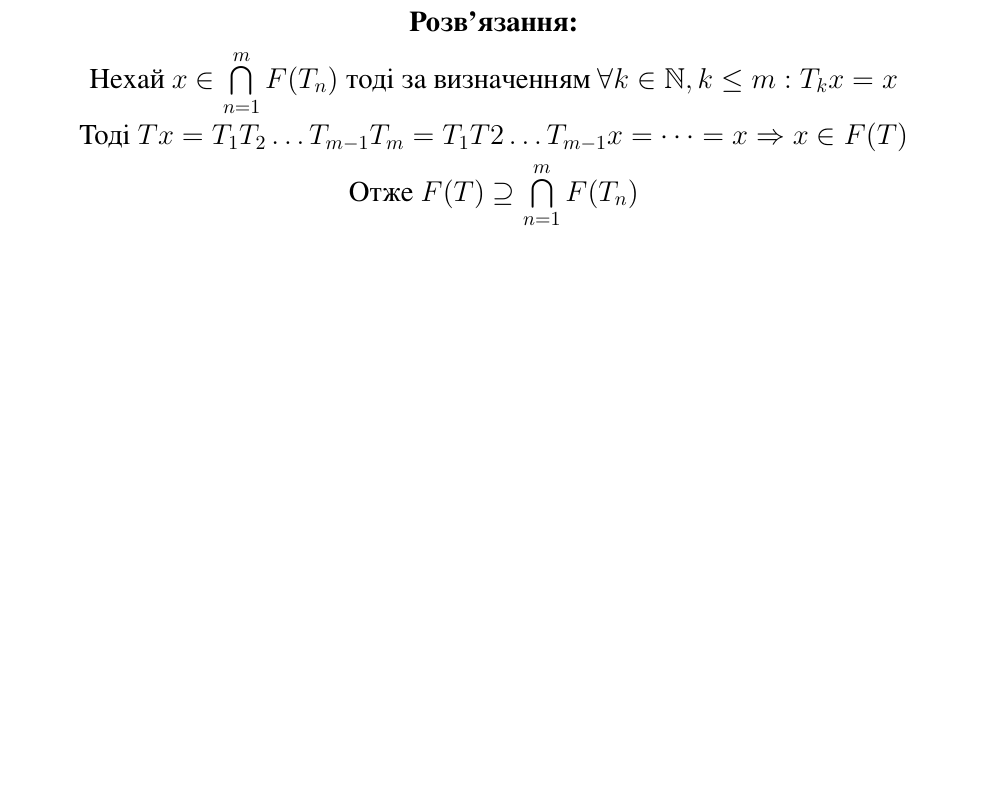
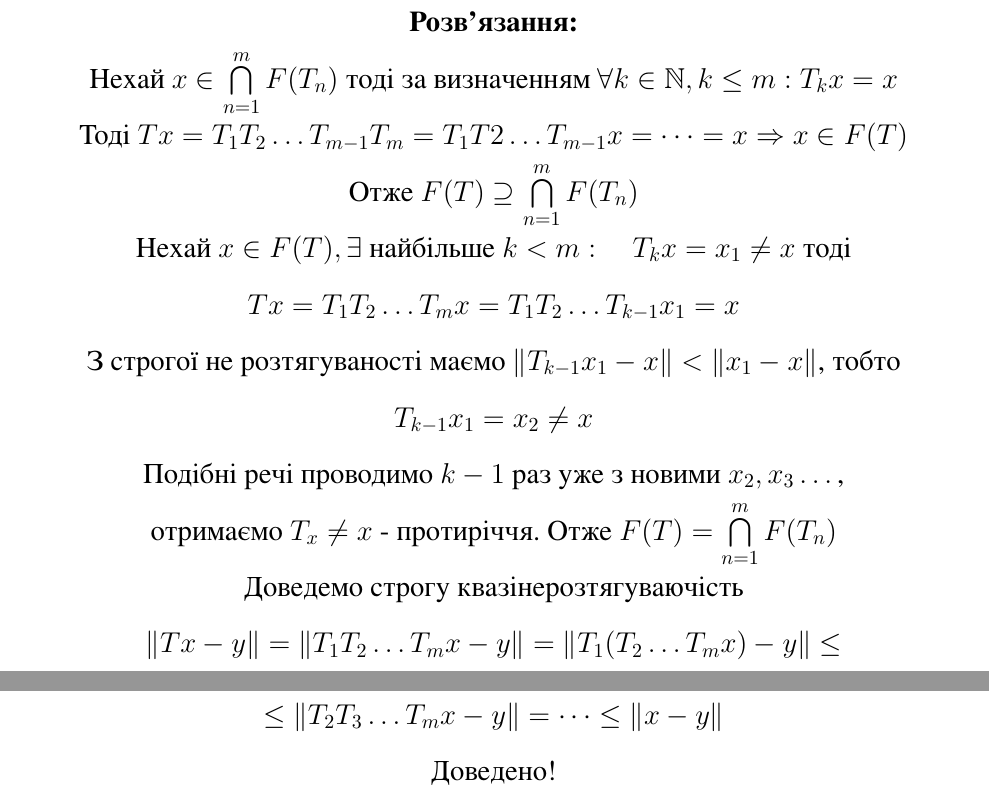
Before and after one commit to ItyTell/classes_notes, a LaTeX document (прикладний аналіз/завдання4/main.tex, which reads прикладний аналіз/завдання4/3.tex): part of page 6 of 12 before the commit and two parts of pages 6 and 7 of 13 after it, the two joined at a grey line, cut so that both start at the same text, the shorter picture padded with empty space. The pictures show the PDF file прикладний аналіз/завдання4/aux_folder/main.pdf that the author committed with the source.

Commit message:
third task

```diff
--- a/прикладний аналіз/завдання4/3.tex
+++ b/прикладний аналіз/завдання4/3.tex
@@ -30,3 +30,22 @@ $\forall k \in \mathbb{N}, k \le m: T_kx = x$
 
 
 Отже $F(T) \supseteq \bigcap\limits_{n=1}^mF(T_n)$
+
+
+Нехай $x \in F(T), \exists$ найбільше $ k < m: \quad T_k x = x_1 \neq x$ тоді
+
+
+$Tx = T_1T_2\dots T_mx = T_1T_2\dots T_{k-1}x_1 = x$
+
+
+З строгої не розтягуваності маємо $\|T_{k-1}x_1 - x\| < \|x_1-x\|$,
+тобто $T_{k-1}x_1 = x_2 \neq x$
+
+
+Подібні речі проводимо $k-1$ раз уже з новими $x_2, x_3 \dots$,
+
+
+отримаємо $T_x \neq x$ - протиріччя. Отже $F(T) = \bigcap\limits_{n=1}^mF(T_n)$
+
+
+Доведемо строгу квазінерозтягуваючість
```
Also changed, not shown: прикладний аналіз/завдання4/aux_folder/main.pdf, прикладний аналіз/завдання4/3.tex (9 more changed lines).
